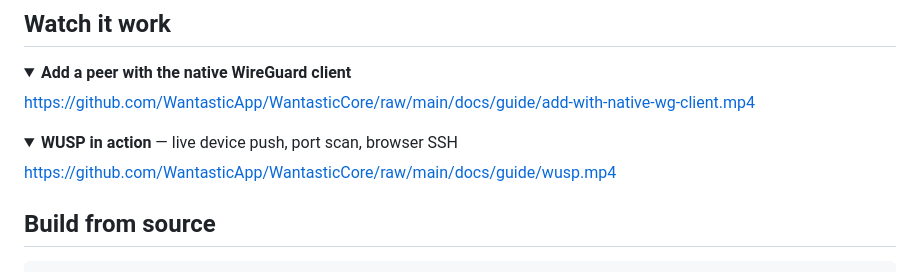
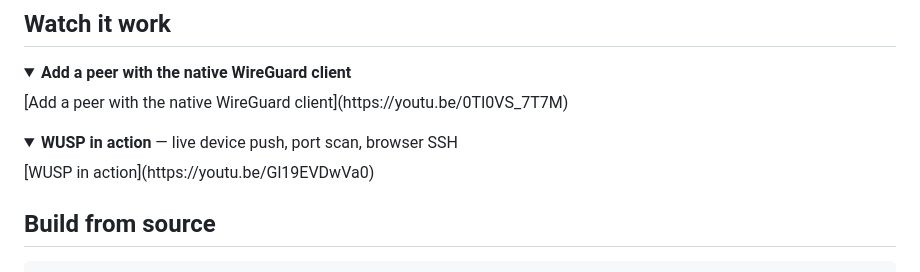
Before and after one commit to WantasticApp/WantasticCore, a Markdown page: README.md, the part around the change. Drawn GitHub-style; folded sections open.

Commit message:
update README.md with YouTube links for WireGuard client and WUSP guides

```diff
--- a/README.md
+++ b/README.md
@@ -70,16 +70,12 @@ admin account, and optional Let's Encrypt in about a minute.
 
 <details open>
 <summary><b>Add a peer with the native WireGuard client</b></summary>
-
-https://github.com/WantasticApp/WantasticCore/raw/main/docs/guide/add-with-native-wg-client.mp4
-
+[Add a peer with the native WireGuard client](https://youtu.be/0TI0VS_7T7M)
 </details>
 
 <details>
 <summary><b>WUSP in action</b> — live device push, port scan, browser SSH</summary>
-
-https://github.com/WantasticApp/WantasticCore/raw/main/docs/guide/wusp.mp4
-
+[WUSP in action](https://youtu.be/Gl19EVDwVa0)
 </details>
 
 ## Build from source
```
